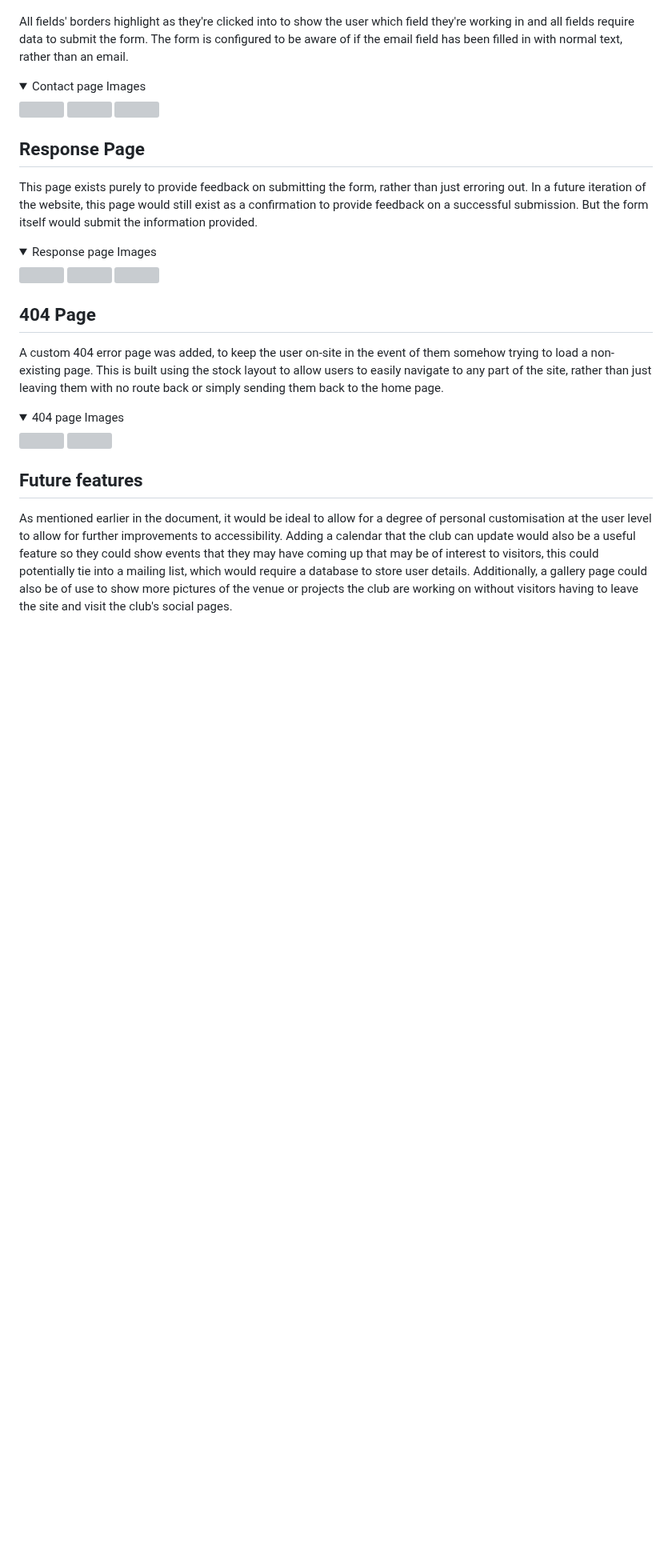
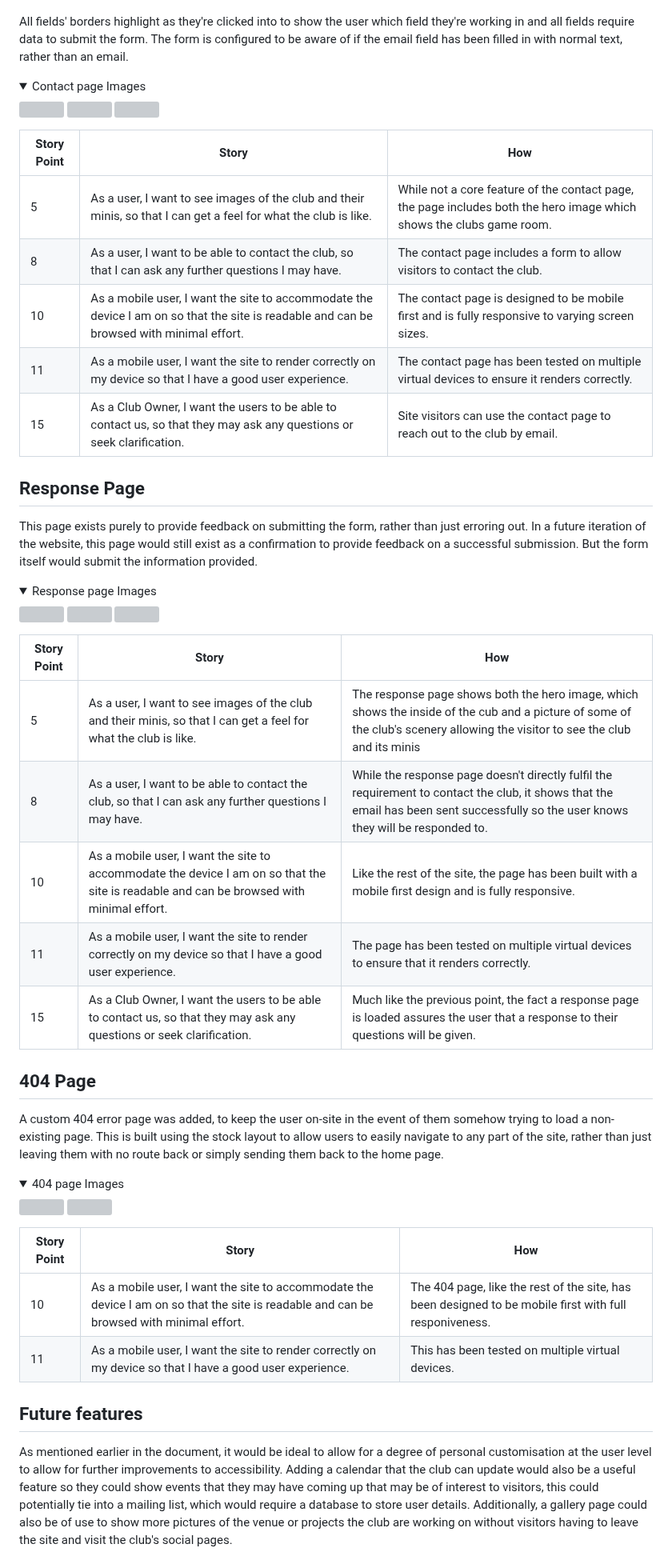
Before and after one commit to monkphin/nlaw, a Markdown page: README.md, the part around the change. Shown at 80% size. GitHub-like rendering; folded sections open; blank space fills up the shorter version; grey boxes are pictures that could not be loaded.

Commit message:
Added further story points to the features section

```diff
--- a/README.md
+++ b/README.md
@@ -393,7 +393,13 @@ All fields' borders highlight as they're clicked into to show the user which fie
 <img src="docs/contactpage-mobile-bottom.png">
 </details>
 
-
+| Story Point | Story                                                                                                                                    | How                                                                                                                  |
+| ----------- | ---------------------------------------------------------------------------------------------------------------------------------------- | -------------------------------------------------------------------------------------------------------------------- |
+| 5           | As a user, I want to see images of the club and their minis, so that I can get a feel for what the club is like.                         | While not a core feature of the contact page, the page includes both the hero image which shows the clubs game room. |
+| 8           | As a user, I want to be able to contact the club, so that I can ask any further questions I may have.                                    | The contact page includes a form to allow visitors to contact the club.                                              |
+| 10          | As a mobile user, I want the site to accommodate the device I am on so that the site is readable and can be browsed with minimal effort. | The contact page is designed to be mobile first and is fully responsive to varying screen sizes.                     |
+| 11          | As a mobile user, I want the site to render correctly on my device so that I have a good user experience. | The contact page has been tested on multiple virtual devices to ensure it renders correctly.                    |
+| 15          | As a Club Owner, I want the users to be able to contact us, so that they may ask any questions or seek clarification.                    | Site visitors can use the contact page to reach out to the club by email.                                            |
 
 ## Response Page
 
@@ -406,6 +412,14 @@ This page exists purely to provide feedback on submitting the form, rather than
 <img src="docs/responsepage-mobile-bottom.png">
 </details>
 
+| Story Point | Story                                                                                                                 | How                                                                                                                                                                                  |
+| ----------- | --------------------------------------------------------------------------------------------------------------------- | ------------------------------------------------------------------------------------------------------------------------------------------------------------------------------------ |
+| 5           | As a user, I want to see images of the club and their minis, so that I can get a feel for what the club is like.      | The response page shows both the hero image, which shows the inside of the cub and a picture of some of the club's scenery allowing the visitor to see the club and its minis        |
+| 8           | As a user, I want to be able to contact the club, so that I can ask any further questions I may have.                 | While the response page doesn't directly fulfil the requirement to contact the club, it shows that the email has been sent successfully so the user knows they will be responded to. |
+| 10          | As a mobile user, I want the site to accommodate the device I am on so that the site is readable and can be browsed with minimal effort.  | Like the rest of the site, the page has been built with a mobile first design and is fully responsive. |
+| 11          | As a mobile user, I want the site to render correctly on my device so that I have a good user experience. | The page has been tested on multiple virtual devices to ensure that it renders correctly. |
+| 15          | As a Club Owner, I want the users to be able to contact us, so that they may ask any questions or seek clarification. | Much like the previous point, the fact a response page is loaded assures the user that a response to their questions will be given.                                                  |
+
 ## 404 Page
 
 A custom 404 error page was added, to keep the user on-site in the event of them somehow trying to load a non-existing page. This is built using the stock layout to allow users to easily navigate to any part of the site, rather than just leaving them with no route back or simply sending them back to the home page.
@@ -415,6 +429,11 @@ A custom 404 error page was added, to keep the user on-site in the event of them
 <img src="docs/404page-desktop.png">
 <img src="docs/404page-mobile.png">
 </details>
+
+| Story Point | Story                                                                                                                                    | How                                                                                                    |
+| ----------- | ---------------------------------------------------------------------------------------------------------------------------------------- | ------------------------------------------------------------------------------------------------------ |
+| 10          | As a mobile user, I want the site to accommodate the device I am on so that the site is readable and can be browsed with minimal effort. | The 404 page, like the rest of the site, has been designed to be mobile first with full responiveness. |
+| 11          | As a mobile user, I want the site to render correctly on my device so that I have a good user experience.                                | This has been tested on multiple virtual devices.                                                      |
 
 ## Future features
 
```
